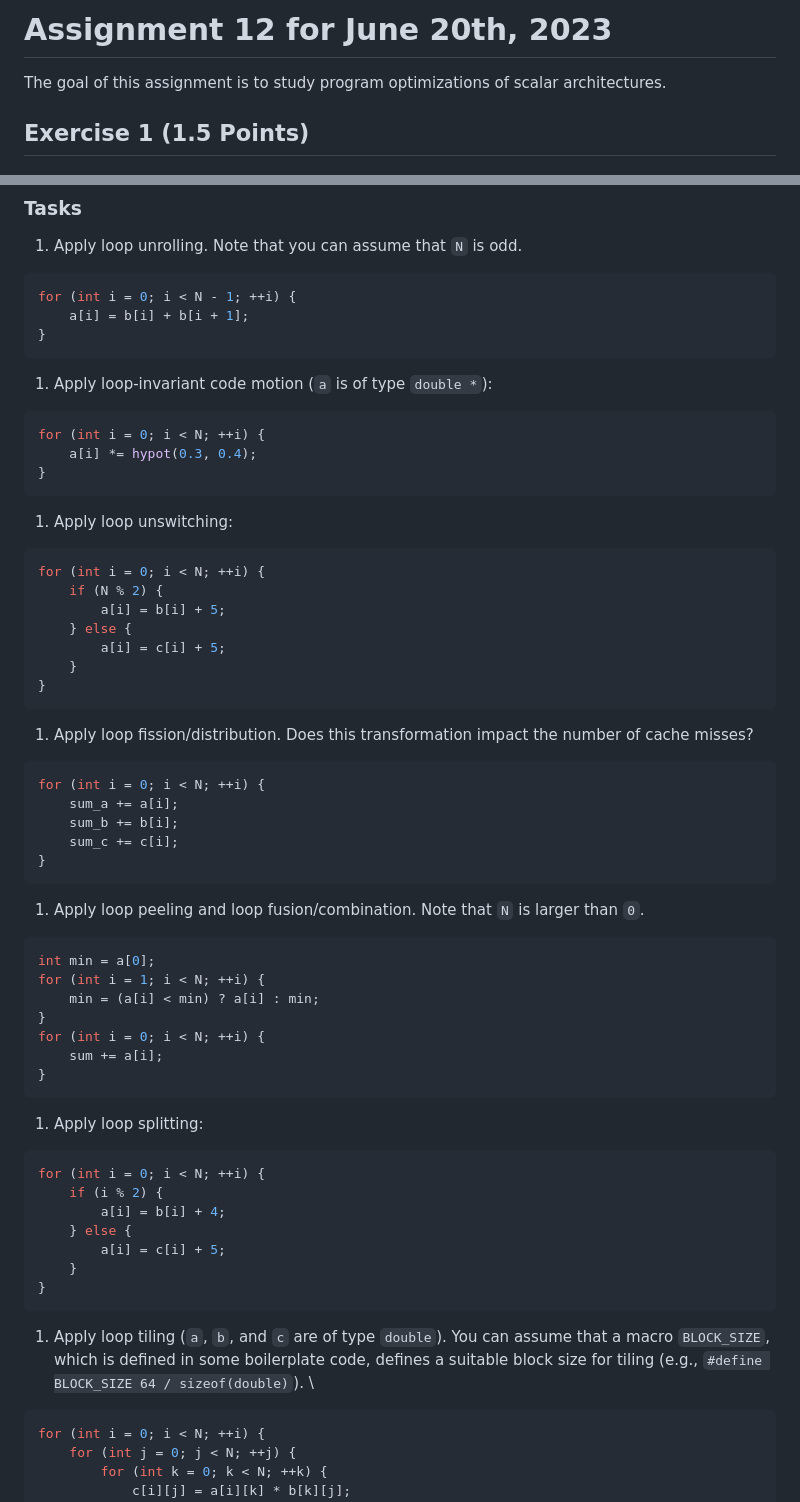
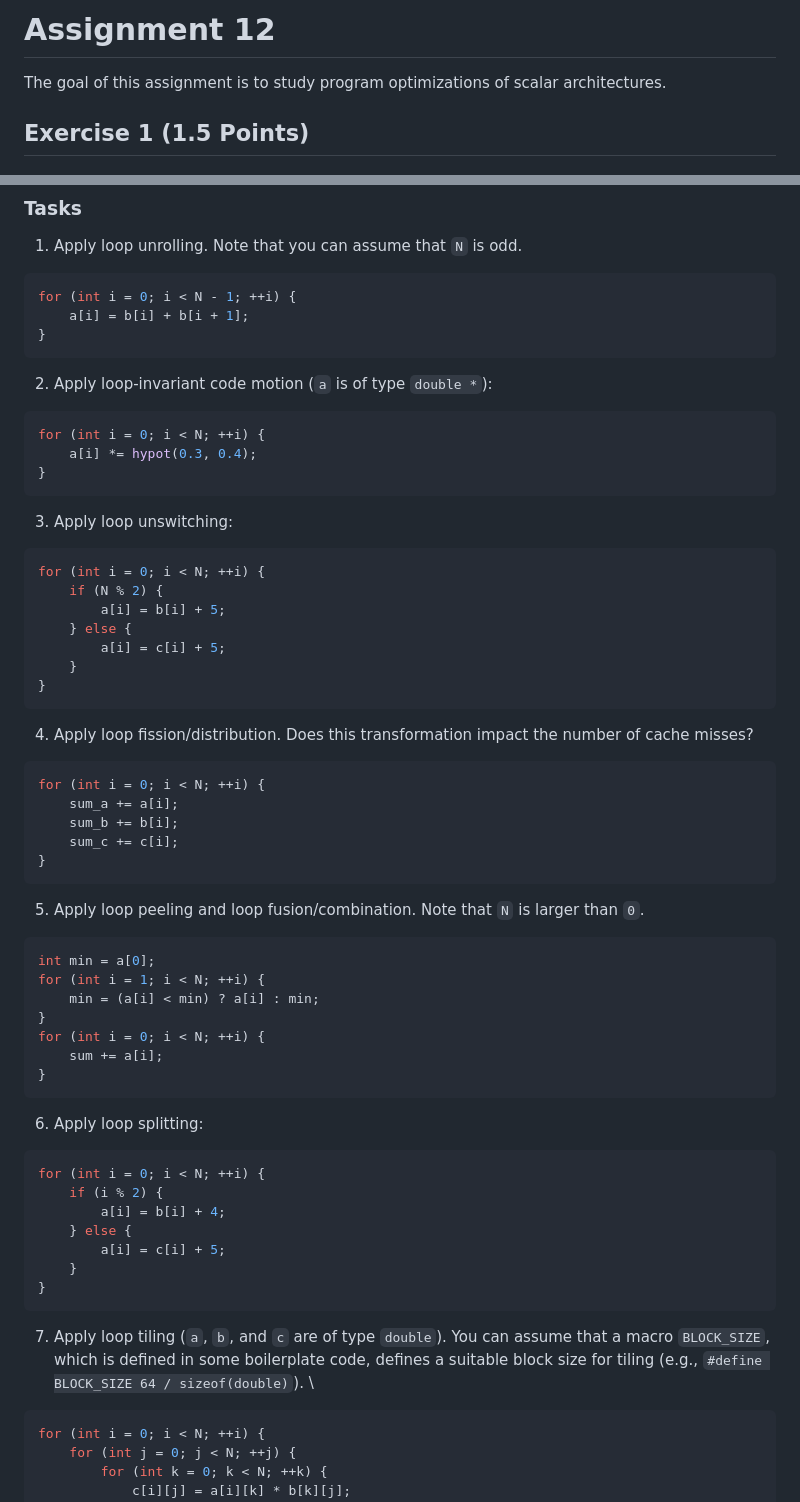
Before and after one commit to uibk-dps-teaching/ps_parprog_2024, a Markdown page: 12/README.md, 2 parts joined by grey strips. Rendered like a GitHub page.

Commit message:
Remove date and fix task numbering on assignment 12

````diff
--- a/12/README.md
+++ b/12/README.md
@@ -1,4 +1,4 @@
-# Assignment 12 for June 20th, 2023
+# Assignment 12
 
 The goal of this assignment is to study program optimizations of scalar architectures.
 
@@ -84,7 +84,7 @@ for (int i = 0; i < N - 1; ++i) {
 }
 ```
 
-1) Apply loop-invariant code motion (`a` is of type `double *`):
+2) Apply loop-invariant code motion (`a` is of type `double *`):
 
 ```C
 for (int i = 0; i < N; ++i) {
@@ -92,7 +92,7 @@ for (int i = 0; i < N; ++i) {
 }
 ```
 
-1) Apply loop unswitching:
+3) Apply loop unswitching:
 
 ```C
 for (int i = 0; i < N; ++i) {
@@ -104,7 +104,7 @@ for (int i = 0; i < N; ++i) {
 }
 ```
 
-1) Apply loop fission/distribution. Does this transformation impact the number of cache misses?
+4) Apply loop fission/distribution. Does this transformation impact the number of cache misses?
 
 ```C
 for (int i = 0; i < N; ++i) {
@@ -114,7 +114,7 @@ for (int i = 0; i < N; ++i) {
 }
 ```
 
-1) Apply loop peeling and loop fusion/combination. Note that `N` is larger than `0`.
+5) Apply loop peeling and loop fusion/combination. Note that `N` is larger than `0`.
 
 ```C
 int min = a[0];
@@ -126,7 +126,7 @@ for (int i = 0; i < N; ++i) {
 }
 ```
 
-1) Apply loop splitting:
+6) Apply loop splitting:
 
 ```C
 for (int i = 0; i < N; ++i) {
@@ -138,7 +138,7 @@ for (int i = 0; i < N; ++i) {
 }
 ```
 
-1) Apply loop tiling (`a`, `b`, and `c` are of type `double`). You can assume that a macro `BLOCK_SIZE`, which is defined in some boilerplate code, defines a suitable block size for tiling (e.g., `#define BLOCK_SIZE 64 / sizeof(double)`). \
+7) Apply loop tiling (`a`, `b`, and `c` are of type `double`). You can assume that a macro `BLOCK_SIZE`, which is defined in some boilerplate code, defines a suitable block size for tiling (e.g., `#define BLOCK_SIZE 64 / sizeof(double)`). \
 
 ```C
 for (int i = 0; i < N; ++i) {
````
